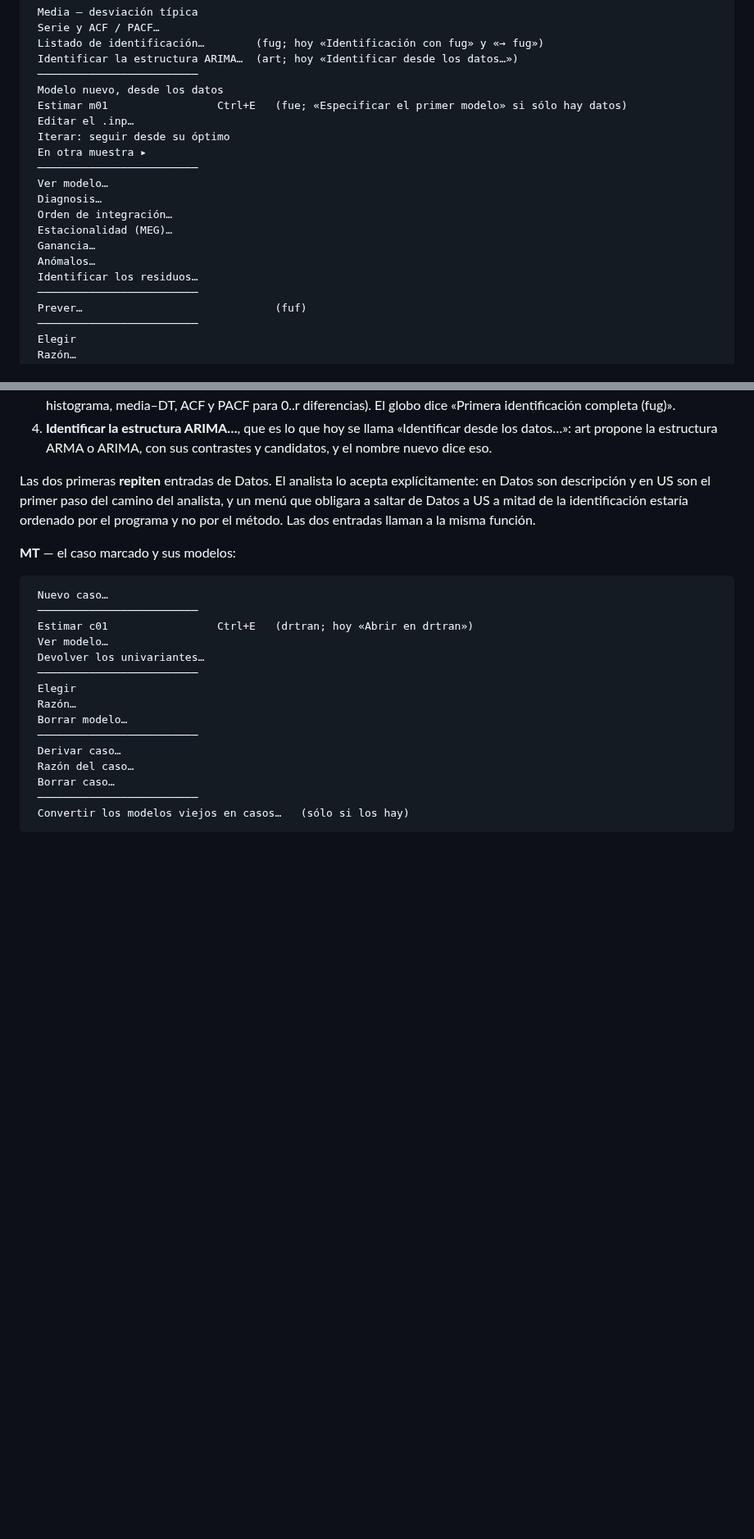
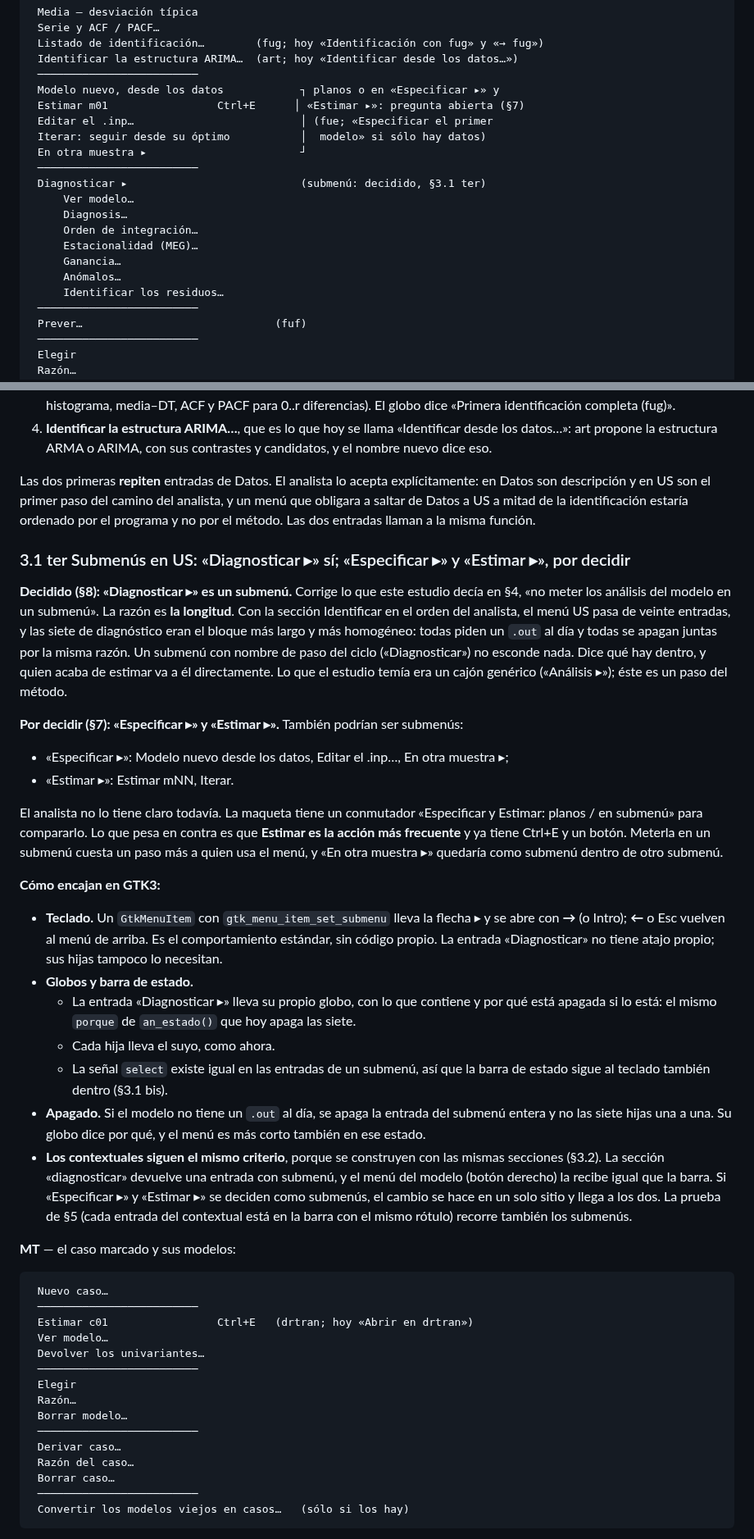
Before and after one commit to davidesg/atsw-gui, a Markdown page: docs/ESTUDIO-madre-organizacion.md, 2 parts joined by grey strips. Shown at 82% size. Rendered like a GitHub page; blank space fills up the shorter version.

```diff
--- a/docs/ESTUDIO-madre-organizacion.md
+++ b/docs/ESTUDIO-madre-organizacion.md
@@ -226,19 +226,20 @@ las decisiones al final:
  Listado de identificación…        (fug; hoy «Identificación con fug» y «→ fug»)
  Identificar la estructura ARIMA…  (art; hoy «Identificar desde los datos…»)
  ─────────────────────────
- Modelo nuevo, desde los datos
- Estimar m01                 Ctrl+E   (fue; «Especificar el primer modelo» si sólo hay datos)
- Editar el .inp…
- Iterar: seguir desde su óptimo
- En otra muestra ▸
+ Modelo nuevo, desde los datos            ┐ planos o en «Especificar ▸» y
+ Estimar m01                 Ctrl+E      │ «Estimar ▸»: pregunta abierta (§7)
+ Editar el .inp…                          │ (fue; «Especificar el primer
+ Iterar: seguir desde su óptimo           │  modelo» si sólo hay datos)
+ En otra muestra ▸                        ┘
  ─────────────────────────
- Ver modelo…
- Diagnosis…
- Orden de integración…
- Estacionalidad (MEG)…
- Ganancia…
- Anómalos…
- Identificar los residuos…
+ Diagnosticar ▸                           (submenú: decidido, §3.1 ter)
+     Ver modelo…
+     Diagnosis…
+     Orden de integración…
+     Estacionalidad (MEG)…
+     Ganancia…
+     Anómalos…
+     Identificar los residuos…
  ─────────────────────────
  Prever…                              (fuf)
  ─────────────────────────
@@ -267,6 +268,53 @@ explícitamente: en Datos son descripción y en US son el primer paso del
 camino del analista, y un menú que obligara a saltar de Datos a US a mitad
 de la identificación estaría ordenado por el programa y no por el método.
 Las dos entradas llaman a la misma función.
+
+### 3.1 ter Submenús en US: «Diagnosticar ▸» sí; «Especificar ▸» y «Estimar ▸», por decidir
+
+**Decidido (§8): «Diagnosticar ▸» es un submenú.** Corrige lo que este
+estudio decía en §4, «no meter los análisis del modelo en un submenú». La
+razón es **la longitud**. Con la sección Identificar en el orden del
+analista, el menú US pasa de veinte entradas, y las siete de diagnóstico
+eran el bloque más largo y más homogéneo: todas piden un `.out` al día y
+todas se apagan juntas por la misma razón. Un submenú con nombre de paso del
+ciclo («Diagnosticar») no esconde nada. Dice qué hay dentro, y quien acaba de
+estimar va a él directamente. Lo que el estudio temía era un cajón genérico
+(«Análisis ▸»); éste es un paso del método.
+
+**Por decidir (§7): «Especificar ▸» y «Estimar ▸».** También podrían ser
+submenús:
+- «Especificar ▸»: Modelo nuevo desde los datos, Editar el .inp…, En otra
+  muestra ▸;
+- «Estimar ▸»: Estimar mNN, Iterar.
+
+El analista no lo tiene claro todavía. La maqueta tiene un conmutador
+«Especificar y Estimar: planos / en submenú» para compararlo. Lo que pesa en
+contra es que **Estimar es la acción más frecuente** y ya tiene Ctrl+E y un
+botón. Meterla en un submenú cuesta un paso más a quien usa el menú, y
+«En otra muestra ▸» quedaría como submenú dentro de otro submenú.
+
+**Cómo encajan en GTK3:**
+- **Teclado.** Un `GtkMenuItem` con `gtk_menu_item_set_submenu` lleva la
+  flecha ▸ y se abre con **→** (o Intro); **←** o Esc vuelven al menú de
+  arriba. Es el comportamiento estándar, sin código propio. La entrada
+  «Diagnosticar» no tiene atajo propio; sus hijas tampoco lo necesitan.
+- **Globos y barra de estado.**
+  - La entrada «Diagnosticar ▸» lleva su propio globo, con lo que contiene y
+    por qué está apagada si lo está: el mismo `porque` de `an_estado()` que
+    hoy apaga las siete.
+  - Cada hija lleva el suyo, como ahora.
+  - La señal `select` existe igual en las entradas de un submenú, así que la
+    barra de estado sigue al teclado también dentro (§3.1 bis).
+- **Apagado.** Si el modelo no tiene un `.out` al día, se apaga la entrada
+  del submenú entera y no las siete hijas una a una. Su globo dice por qué,
+  y el menú es más corto también en ese estado.
+- **Los contextuales siguen el mismo criterio**, porque se construyen con las
+  mismas secciones (§3.2). La sección «diagnosticar» devuelve una entrada
+  con submenú, y el menú del modelo (botón derecho) la recibe igual que la
+  barra. Si «Especificar ▸» y «Estimar ▸» se deciden como submenús, el
+  cambio se hace en un solo sitio y llega a los dos. La prueba de §5 (cada
+  entrada del contextual está en la barra con el mismo rótulo) recorre
+  también los submenús.
 
 **MT** — el caso marcado y sus modelos:
 
```
Also changed, not shown: other parts of docs/ESTUDIO-madre-organizacion.md (+15 -10 lines), docs/TODO.md (+12 -13 lines).
